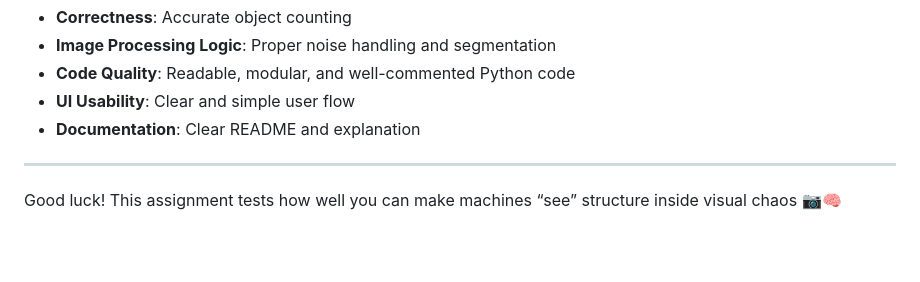
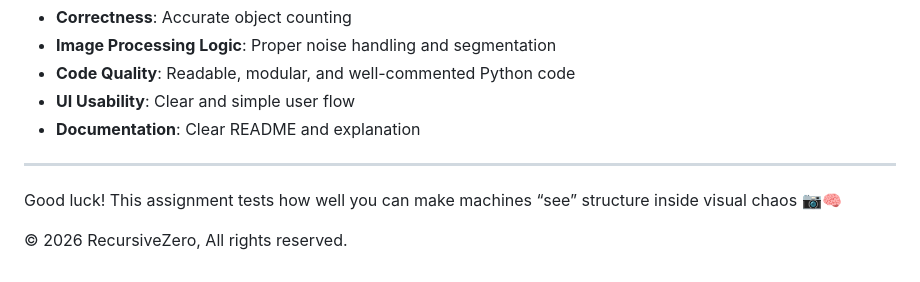
Before and after one commit to recursivezero/assignment, a Markdown page: docs/markdown/Object_Count.md, the part around the change. Rendered like a GitHub page; blank space fills up the shorter version.

Commit message:
Update Object_Count.md
added copyright

```diff
--- a/docs/markdown/Object_Count.md
+++ b/docs/markdown/Object_Count.md
@@ -115,3 +115,5 @@ The logic should rely on **image analysis**, not manual hardcoding.
 ---
 
 Good luck! This assignment tests how well you can make machines “see” structure inside visual chaos 📷🧠
+
+&copy; 2026 RecursiveZero, All rights reserved.
```
